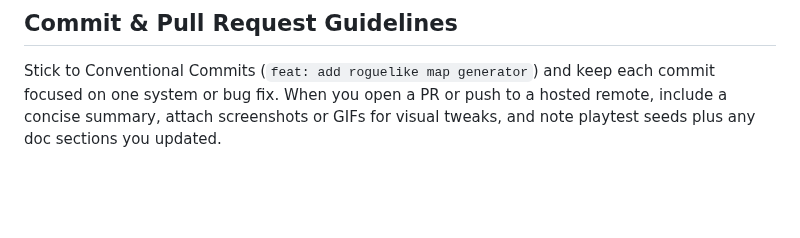
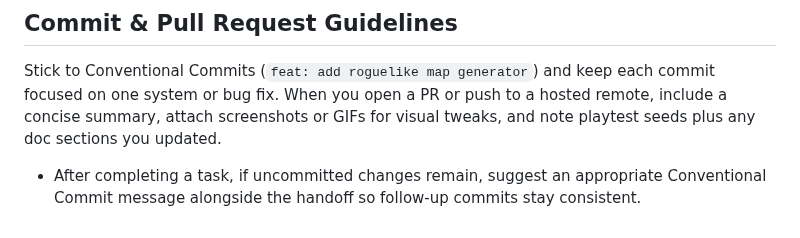
Before and after one commit to TobiasAlexanderWulff/rog8, a Markdown page: AGENTS.md, the part around the change. GitHub-like rendering; blank space fills up the shorter version.

Commit message:
docs(AGENTS): suggest conventional commit message

```diff
--- a/AGENTS.md
+++ b/AGENTS.md
@@ -42,3 +42,5 @@ If a task widens, split it, capture sub-plans, and reflect scope changes in `doc
 ## Commit & Pull Request Guidelines
 
 Stick to Conventional Commits (`feat: add roguelike map generator`) and keep each commit focused on one system or bug fix. When you open a PR or push to a hosted remote, include a concise summary, attach screenshots or GIFs for visual tweaks, and note playtest seeds plus any doc sections you updated.
+
+- After completing a task, if uncommitted changes remain, suggest an appropriate Conventional Commit message alongside the handoff so follow-up commits stay consistent.
```
